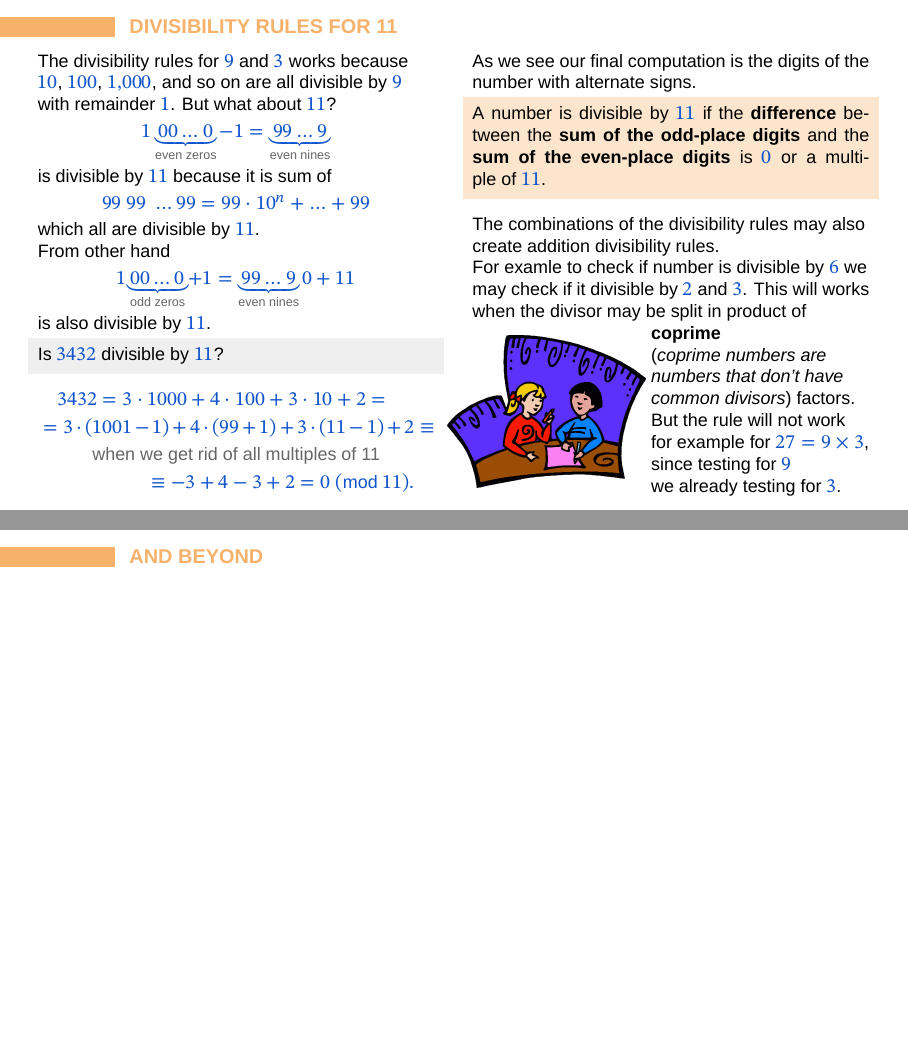
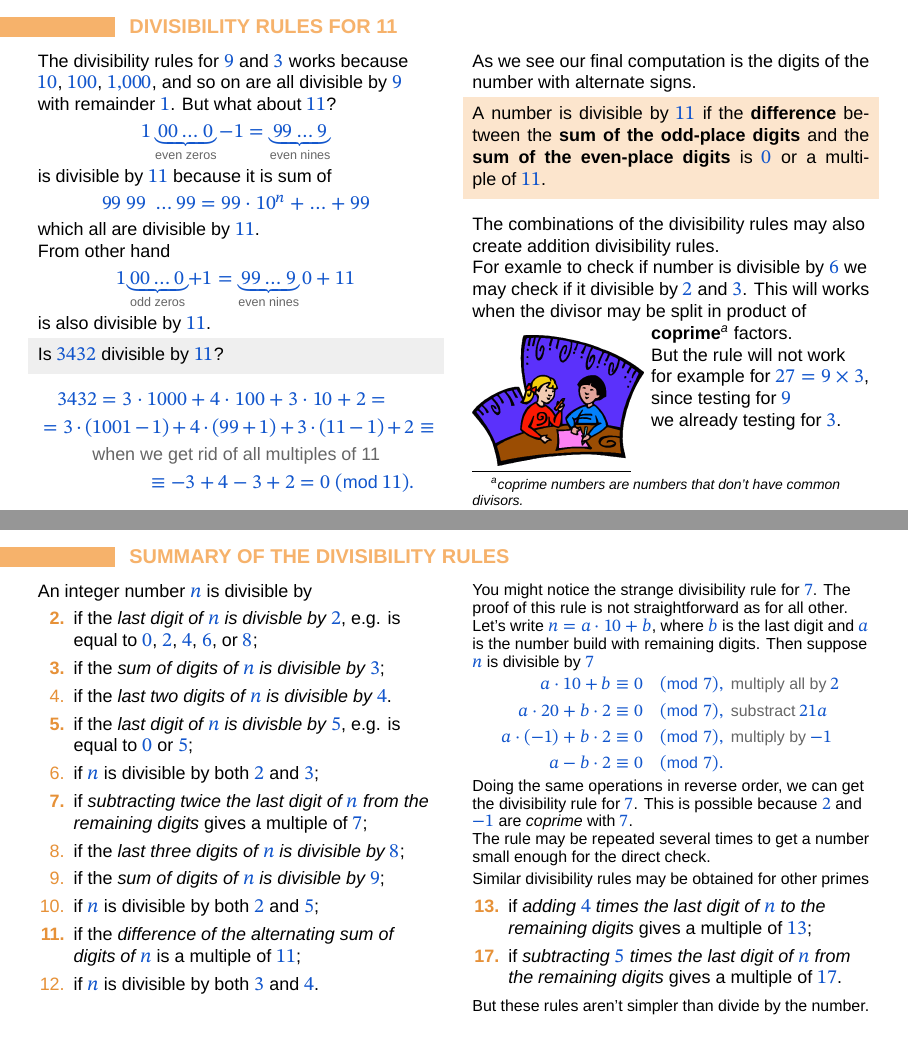
Before and after one commit to Jauhen/gmo, LaTeX slides (01 - Modular arithmetic.tex): pages 6 and 8 of 9 before the commit and pages 6 and 7 of 8 after it, joined at a grey line. Compiled offline with XeLaTeX; a missing font is replaced by an installed copy or a similar font.

Commit message:
Add summary to 01 - Modular Arithmetics

```diff
--- a/01 - Modular arithmetic.tex
+++ b/01 - Modular arithmetic.tex
@@ -248,18 +248,41 @@
 \begin{frame}{Summary of the divisibility rules}
   \begin{columns}[T]
     \begin{column}{0.5\textwidth}
-
+      An integer number $n$ is divisible by
+      \begin{enumerate}
+        \item[\textbf{2.}] if the \emph{last digit of $n$ is divisble by $2$}, e.g. is equal to $0$, $2$, $4$, $6$, or $8$;
+        \item[\textbf{3.}] if the \emph{sum of digits of $n$ is divisible by $3$};
+        \item[4.] if the \emph{last two digits of $n$ is divisible by $4$}.\item[\textbf{5.}] if the \emph{last digit of $n$ is divisble by $5$}, e.g. is equal to $0$ or $5$;
+        \item[6.] if $n$ is divisible by both $2$ and $3$;
+        \item[\textbf{7.}] if \emph{subtracting twice the last digit of $n$ from the remaining digits} gives a multiple of $7$;
+        \item[8.] if the \emph{last three digits of $n$ is divisible by $8$};
+        \item[9.] if the \emph{sum of digits of $n$ is divisible by $9$};
+        \item[10.] if $n$ is divisible by both $2$ and $5$;
+        \item[\textbf{11.}] if the \emph{difference of the alternating sum of digits of $n$} is a multiple of $11$;
+        \item[12.] if $n$ is divisible by both $3$ and $4$.
+      \end{enumerate}
     \end{column}
     \begin{column}{0.5\textwidth}
-    \end{column}
-  \end{columns}
-\end{frame}
+      {\small
+      You might notice the strange divisibility rule for $7$. The proof of this rule is not straightforward as for all other. Let's write $n = a\cdot 10 + b$, where $b$ is the last digit and $a$ is the number build with remaining digits. Then suppose $n$ is divisible by $7$
+      \begin{align*}
+        a \cdot 10 + b &\equiv 0 \pmod{7}, \text{ multiply all by $2$}\\
+        a \cdot 20 + b \cdot 2 &\equiv 0 \pmod{7}, \text{ substract $21a$}\\
+        a \cdot (-1) + b \cdot 2 &\equiv 0 \pmod{7}, \text{ multiply by $-1$}\\
+        a - b \cdot 2 &\equiv 0 \pmod{7}.
+      \end{align*}
+      Doing the same operations in reverse order, we can get the divisibility rule for $7$. This is possible because $2$ and $-1$ are \emph{coprime} with $7$.
 
-\begin{frame}{And beyond}
-  \begin{columns}[T]
-    \begin{column}{0.5\textwidth}
-    \end{column}
-    \begin{column}{0.5\textwidth}
+      The rule may be repeated several times to get a number small enough for the direct check.
+
+      Similar divisibility rules may be obtained for other primes}
+
+      \begin{enumerate}
+        \item[\textbf{13.}] if \emph{adding $4$ times the last digit of $n$ to the remaining digits} gives a multiple of $13$;
+        \item[\textbf{17.}] if \emph{subtracting $5$ times the last digit of $n$ from the remaining digits} gives a multiple of $17$.
+      \end{enumerate}
+
+      {\small But these rules aren't simpler than divide by the number.}
     \end{column}
   \end{columns}
 \end{frame}
```
Also changed, not shown: 01 - Modular arithmetic.pdf, 01 - Modular arithmetic.tex (6 more changed lines).
